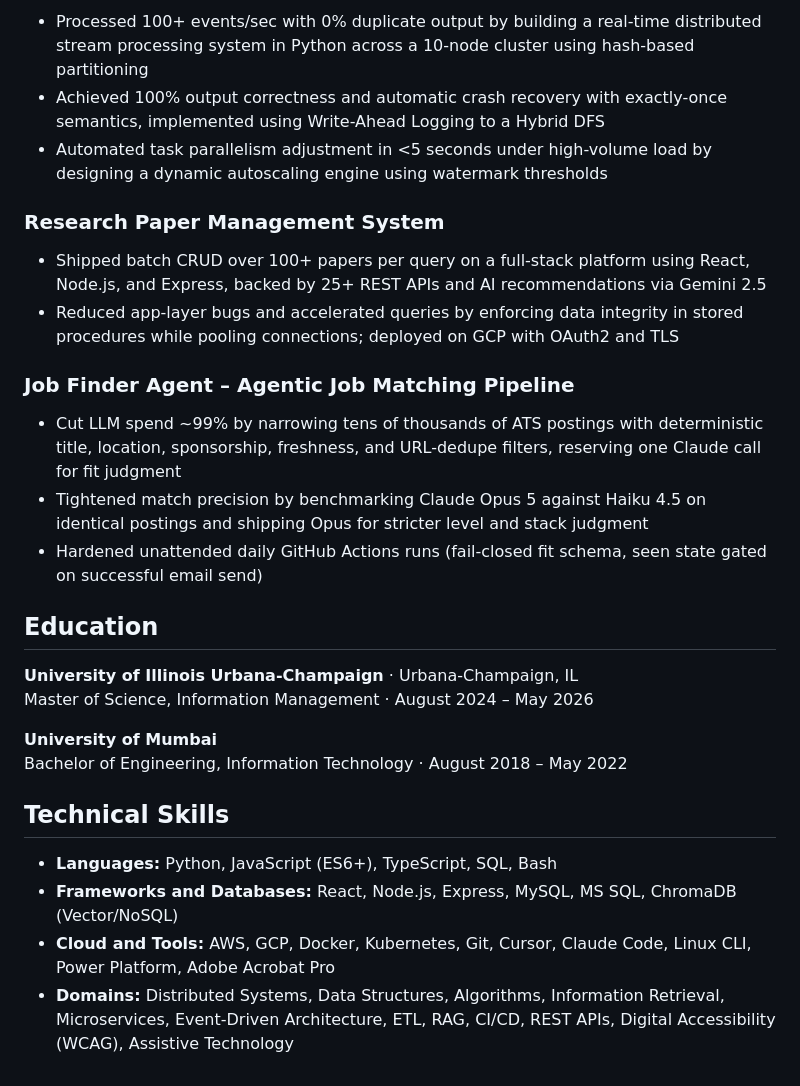
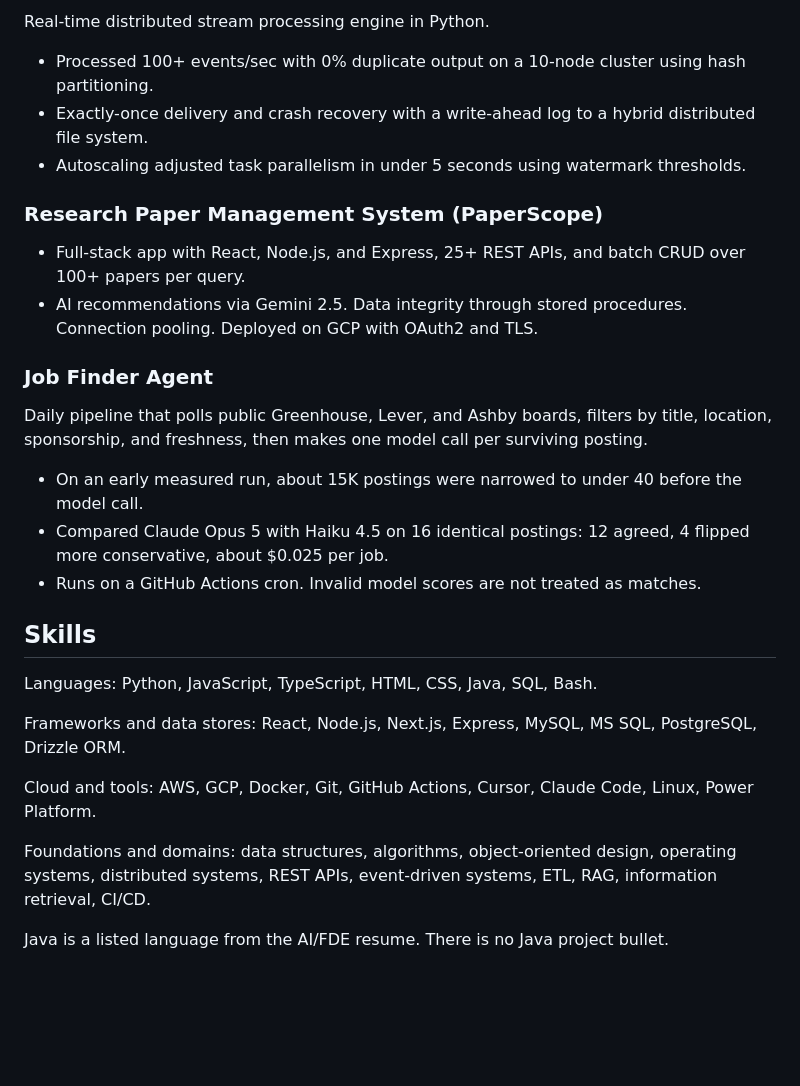
Before and after one commit to HardikLad10/jobFinderAgent, a Markdown page: config/resume_profile.md, the part around one of its changes. GitHub-like rendering; blank space fills up the shorter version.

```diff
--- a/config/resume_profile.md
+++ b/config/resume_profile.md
@@ -77,46 +46,31 @@ stakeholders (course staff, business users, accessibility programs).
 
-- Processed 100+ events/sec with 0% duplicate output by building a real-time
-  distributed stream processing system in Python across a 10-node cluster using
-  hash-based partitioning
-- Achieved 100% output correctness and automatic crash recovery with exactly-once
-  semantics, implemented using Write-Ahead Logging to a Hybrid DFS
-- Automated task parallelism adjustment in <5 seconds under high-volume load by
-  designing a dynamic autoscaling engine using watermark thresholds
+Real-time distributed stream processing engine in Python.
 
-### Research Paper Management System
+- Processed 100+ events/sec with 0% duplicate output on a 10-node cluster using hash partitioning.
+- Exactly-once delivery and crash recovery with a write-ahead log to a hybrid distributed file system.
+- Autoscaling adjusted task parallelism in under 5 seconds using watermark thresholds.
 
-- Shipped batch CRUD over 100+ papers per query on a full-stack platform using
-  React, Node.js, and Express, backed by 25+ REST APIs and AI recommendations
-  via Gemini 2.5
-- Reduced app-layer bugs and accelerated queries by enforcing data integrity in
-  stored procedures while pooling connections; deployed on GCP with OAuth2 and
-  TLS
+### Research Paper Management System (PaperScope)
 
-### Job Finder Agent – Agentic Job Matching Pipeline
+- Full-stack app with React, Node.js, and Express, 25+ REST APIs, and batch CRUD over 100+ papers per query.
+- AI recommendations via Gemini 2.5. Data integrity through stored procedures. Connection pooling. Deployed on GCP with OAuth2 and TLS.
 
-- Cut LLM spend ~99% by narrowing tens of thousands of ATS postings with
-  deterministic title, location, sponsorship, freshness, and URL-dedupe filters,
-  reserving one Claude call for fit judgment
-- Tightened match precision by benchmarking Claude Opus 5 against Haiku 4.5 on
-  identical postings and shipping Opus for stricter level and stack judgment
-- Hardened unattended daily GitHub Actions runs (fail-closed fit schema, seen
-  state gated on successful email send)
+### Job Finder Agent
 
-## Education
+Daily pipeline that polls public Greenhouse, Lever, and Ashby boards, filters by title, location, sponsorship, and freshness, then makes one model call per surviving posting.
 
-**University of Illinois Urbana-Champaign** · Urbana-Champaign, IL
-Master of Science, Information Management · August 2024 – May 2026
+- On an early measured run, about 15K postings were narrowed to under 40 before the model call.
+- Compared Claude Opus 5 with Haiku 4.5 on 16 identical postings: 12 agreed, 4 flipped more conservative, about $0.025 per job.
+- Runs on a GitHub Actions cron. Invalid model scores are not treated as matches.
 
-**University of Mumbai**
-Bachelor of Engineering, Information Technology · August 2018 – May 2022
+## Skills
 
-## Technical Skills
+Languages: Python, JavaScript, TypeScript, HTML, CSS, Java, SQL, Bash.
 
-- **Languages:** Python, JavaScript (ES6+), TypeScript, SQL, Bash
-- **Frameworks and Databases:** React, Node.js, Express, MySQL, MS SQL,
-  ChromaDB (Vector/NoSQL)
-- **Cloud and Tools:** AWS, GCP, Docker, Kubernetes, Git, Cursor, Claude Code,
-  Linux CLI, Power Platform, Adobe Acrobat Pro
-- **Domains:** Distributed Systems, Data Structures, Algorithms, Information
-  Retrieval, Microservices, Event-Driven Architecture, ETL, RAG, CI/CD, REST
-  APIs, Digital Accessibility (WCAG), Assistive Technology
+Frameworks and data stores: React, Node.js, Next.js, Express, MySQL, MS SQL, PostgreSQL, Drizzle ORM.
+
+Cloud and tools: AWS, GCP, Docker, Git, GitHub Actions, Cursor, Claude Code, Linux, Power Platform.
+
+Foundations and domains: data structures, algorithms, object-oriented design, operating systems, distributed systems, REST APIs, event-driven systems, ETL, RAG, information retrieval, CI/CD.
+
+Java is a listed language from the AI/FDE resume. There is no Java project bullet.
```
Also changed, not shown: other parts of config/resume_profile.md (+24 -55 lines), 2 other files.
